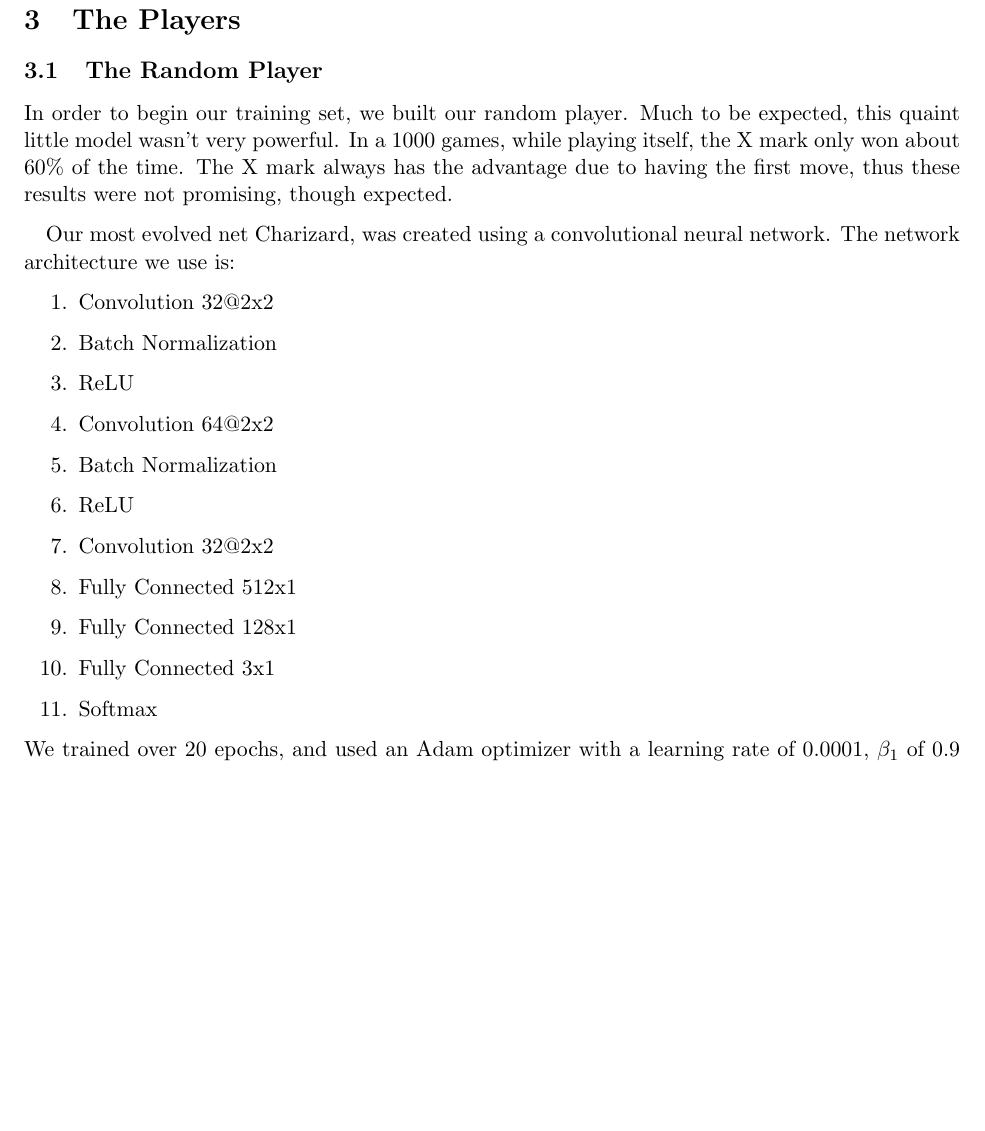
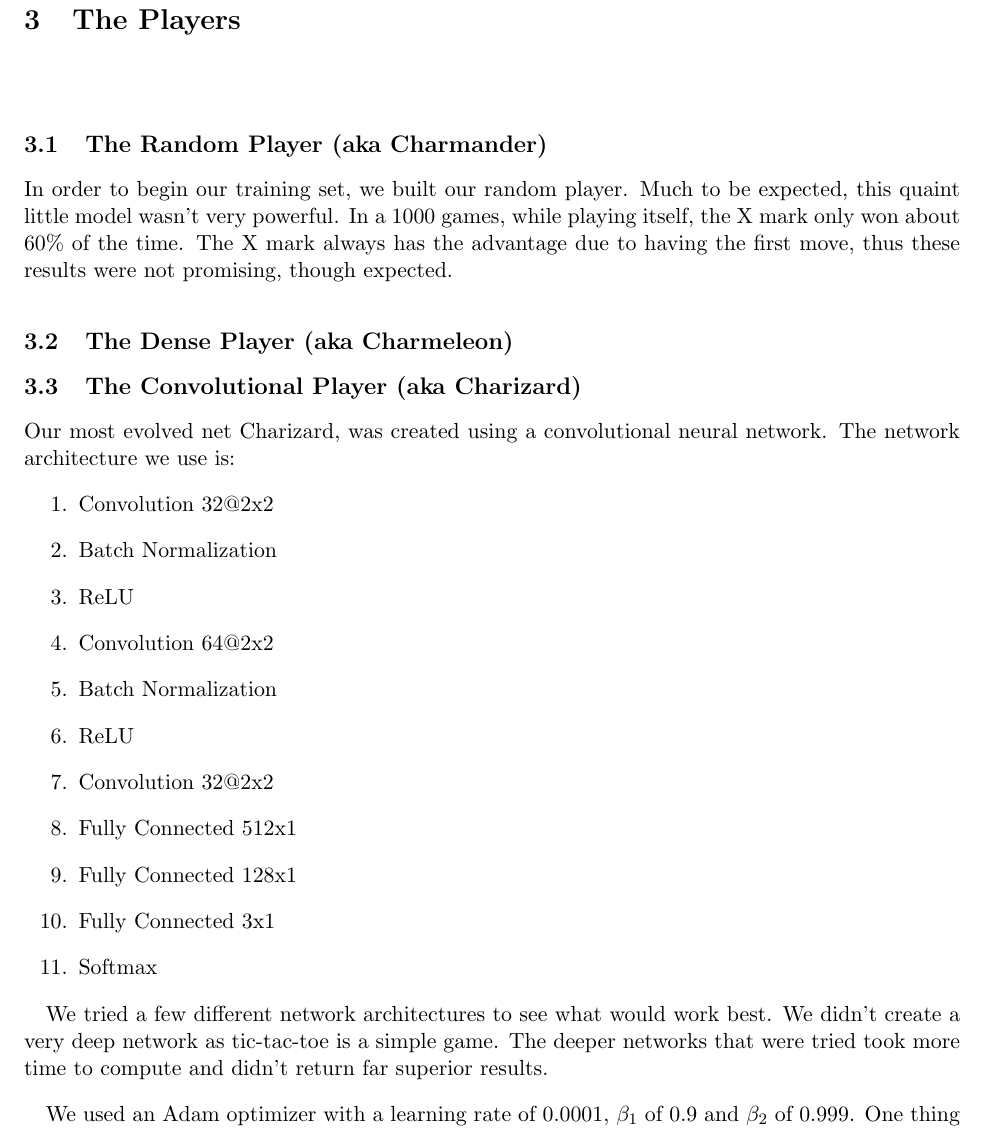
Before and after one commit to jtracy3/deep-learning-2019, a LaTeX document (LaTeX/AlphaEpsilon-final.tex, which reads LaTeX/convolution_player.tex, LaTeX/dense_player.tex, LaTeX/random_player.tex): part of page 2 of 5 before the commit and part of page 2 of 6 after it, cut so that both start at the same text, the shorter picture padded with empty space. Compiled offline with pdfLaTeX.

Commit message:
Added some more writing to the convolutional section. Added 'aka Charmander' in the random player subsectionheader. Added a section to describe training and how many samples were used to train our models

```diff
--- a/LaTeX/convolution_player.tex
+++ b/LaTeX/convolution_player.tex
@@ -2,6 +2,7 @@
 %! Date = 12/10/2019
 
 % Convolutional Net
+\subsection{The Convolutional Player (aka Charizard)}
 
 Our most evolved net Charizard, was created using a convolutional neural network.
 The network architecture we use is:
@@ -18,8 +19,12 @@ The network architecture we use is:
     \item Fully Connected 3x1
     \item Softmax
 \end{enumerate}
-We trained over 20 epochs, and used an Adam optimizer with a learning rate of 0.0001, $\beta_1$ of 0.9 and $\beta_2$ of 0.999.
-These are the results of the training runs
+
+We tried a few different network architectures to see what would work best.  We didn't create a very deep network as tic-tac-toe is a simple game.  The deeper networks that were tried took more time to compute and didn't return far superior results.
+
+We used an Adam optimizer with a learning rate of 0.0001, $\beta_1$ of 0.9 and $\beta_2$ of 0.999. One thing that seemed interesting was that our training and validation accuracy didn't change very much after the first couple epochs. I think part of the issue may be that without Monte Carlo Tree Search, using only random board states we don't see the best board states as frequently as we'd like and thus the network isn't learning as much about the best board states. In a future iteration it would be nice to implement MCTS as well as a temporal dimension.
+
+These are the results of the training runs:
 \begin{figure}[h!]
 	\centering
 	\includegraphics[width=10cm, height=7cm]{convolutional-net-training.png}
--- a/LaTeX/dense_player.tex
+++ b/LaTeX/dense_player.tex
@@ -2,3 +2,4 @@
 %! Date = 12/10/2019
 
 % Dense Net
+\subsection{The Dense Player (aka Charmeleon)}
--- a/LaTeX/random_player.tex
+++ b/LaTeX/random_player.tex
@@ -2,7 +2,7 @@
 %! Date = 12/10/2019
 
 % Random Player
-\subsection{The Random Player}
+\subsection{The Random Player (aka Charmander)}
 In order to begin our training set, we built our random player.
 Much to be expected, this quaint little model wasn't very powerful.
 In a 1000 games, while playing itself, the X mark only won about 60\% of the time.
```
Also changed, not shown: LaTeX/AlphaEpsilon-final.tex (+1 -0 lines).
